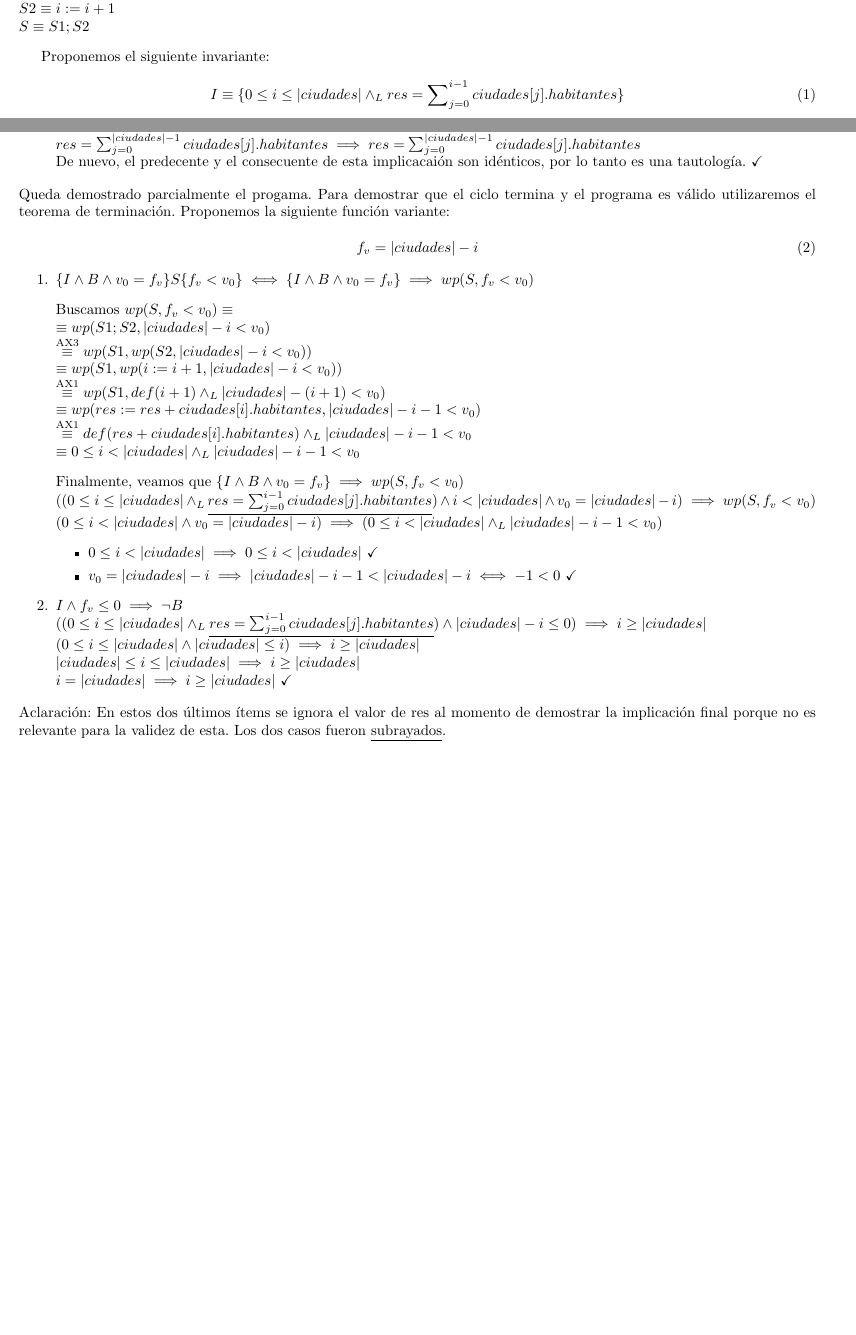
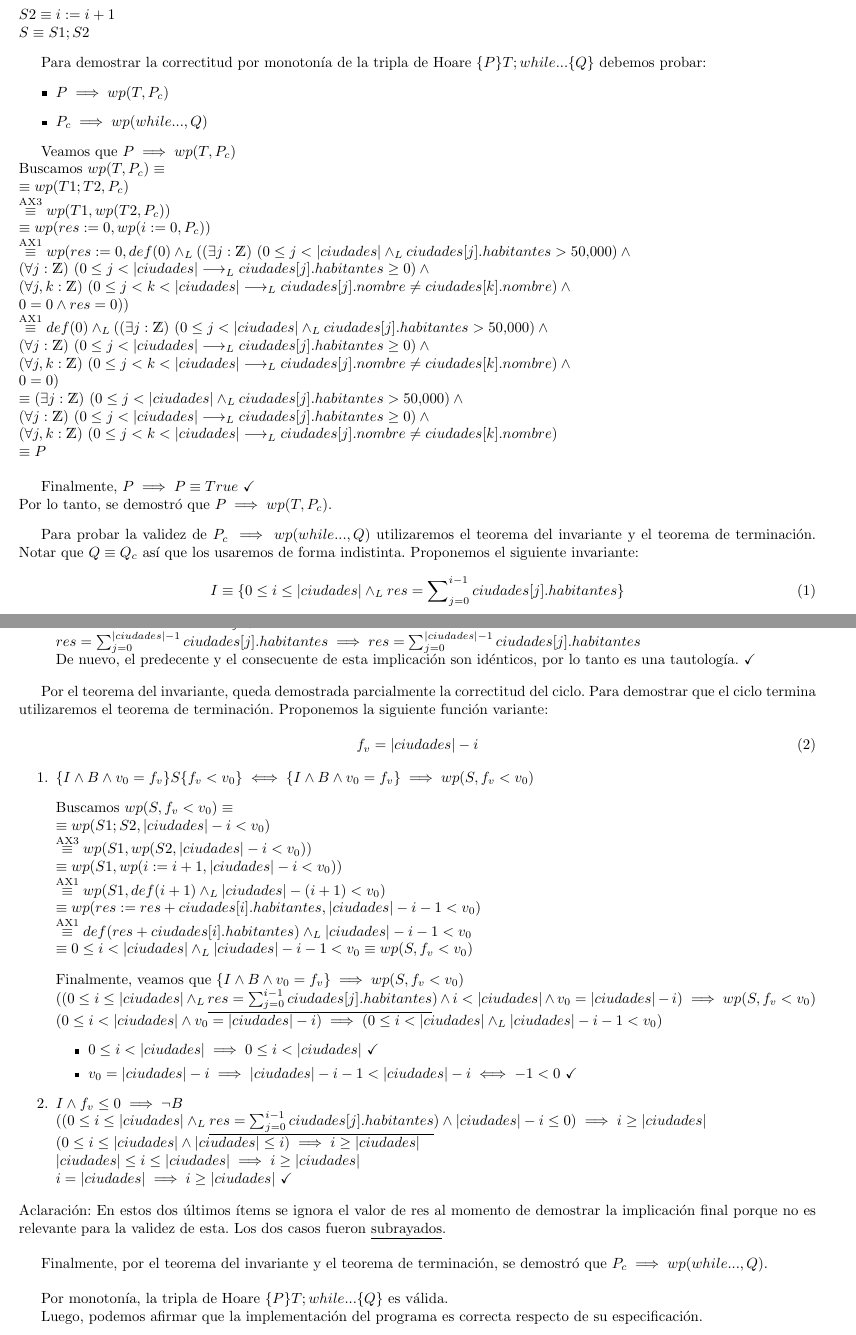
Before and after one commit to santiagodeluca/Algo-2, a LaTeX document (TP1/ejemplo_tp/ejemplo_tp_grupal.tex): two parts of pages 4 and 5 of 8 before the commit and two parts of pages 5 and 6 of 8 after it, joined at a grey line, cut so that both start at the same text, the shorter picture padded with empty space. Compiled offline with pdfLaTeX.

Commit message:
version jueves a la noche tp1

```diff
--- a/TP1/ejemplo_tp/ejemplo_tp_grupal.tex
+++ b/TP1/ejemplo_tp/ejemplo_tp_grupal.tex
@@ -211,7 +227,36 @@ $S2 \equiv i := i + 1$\\
 $S \equiv S1; S2$
 \vspace{0.3cm}
 
+Para demostrar la correctitud por monoton\'ia de la tripla de Hoare $\{P\}T;while...\{Q\}$ debemos probar:
+\begin{itemize}
+	\item $P \implies wp(T, P_{c})$
+	\item $P_{c} \implies wp(while..., Q)$
+\end{itemize}
 
+Veamos que $P \implies wp(T, P_{c})$\\
+Buscamos $wp(T, P_{c}) \equiv\\
+\equiv wp(T1;T2, P_{c})\\
+\overset{\text{AX3}}{\equiv} wp(T1, wp(T2, P_{c}))\\
+\equiv wp(res := 0, wp(i := 0, P_{c}))\\
+\overset{\text{AX1}}{\equiv} wp(res := 0, def(0) \yLuego (\existe[unalinea]{j}{\ent}{0 \le j < |ciudades| \yLuego ciudades[j].habitantes > 50.000} \land \\
+\paraTodo[unalinea]{j}{\ent}{0 \le j < |ciudades| \implicaLuego ciudades[j].habitantes \ge 0} \land \\
+\paraTodo[unalinea]{j, k}{\ent}{0 \le j < k < |ciudades| \implicaLuego ciudades[j].nombre \neq ciudades[k].nombre} \land\\
+0 = 0 \land res = 0))\\
+\overset{\text{AX1}}{\equiv} def(0) \yLuego (\existe[unalinea]{j}{\ent}{0 \le j < |ciudades| \yLuego ciudades[j].habitantes > 50.000} \land \\
+\paraTodo[unalinea]{j}{\ent}{0 \le j < |ciudades| \implicaLuego ciudades[j].habitantes \ge 0} \land \\
+\paraTodo[unalinea]{j, k}{\ent}{0 \le j < k < |ciudades| \implicaLuego ciudades[j].nombre \neq ciudades[k].nombre} \land\\
+0 = 0)\\
+\equiv \existe[unalinea]{j}{\ent}{0 \le j < |ciudades| \yLuego ciudades[j].habitantes > 50.000} \land \\
+\paraTodo[unalinea]{j}{\ent}{0 \le j < |ciudades| \implicaLuego ciudades[j].habitantes \ge 0} \land \\
+\paraTodo[unalinea]{j, k}{\ent}{0 \le j < k < |ciudades| \implicaLuego ciudades[j].nombre \neq ciudades[k].nombre}\\
+\equiv P$\\
+
+Finalmente, $P \implies P \equiv True \ \checkmark$\\
+Por lo tanto, se demostr\'o que $P \implies wp(T, P_{c})$.
+\vspace{0.3cm}
+
+Para probar la validez de $P_{c} \implies wp(while..., Q)$ utilizaremos el teorema del invariante y el teorema de terminaci\'on.
+Notar que $Q \equiv Q_{c}$ as\'i que los usaremos de forma indistinta.
 Proponemos el siguiente invariante: \\
 \begin{equation}
 	I \equiv \{0 \le i \le |ciudades| \yLuego res = \sum\nolimits_{j=0}^{i - 1} ciudades[j].habitantes\}
@@ -249,9 +294,11 @@ Proponemos el siguiente invariante: \\
 	(|ciudades| \le i \le |ciudades| \yLuego res = \sum\nolimits_{j=0}^{i - 1} ciudades[j].habitantes|) \implies Q_{c}\\
 	(i = |ciudades| \yLuego res = \sum\nolimits_{j=0}^{i - 1} ciudades[j].habitantes|) \implies Q_{c}\\
 	res = \sum\nolimits_{j=0}^{|ciudades| - 1} ciudades[j].habitantes \implies res = \sum\nolimits_{j=0}^{|ciudades| - 1} ciudades[j].habitantes\\$
-	De nuevo, el predecente y el consecuente de esta implicacai\'on son id\'enticos, por lo tanto es una tautolog\'ia. \checkmark
+	De nuevo, el predecente y el consecuente de esta implicaci\'on son id\'enticos, por lo tanto es una tautolog\'ia. \checkmark
 \end{enumerate}
-Queda demostrado parcialmente el progama. Para demostrar que el ciclo termina y el programa es v\'alido utilizaremos el teorema de terminaci\'on.
+
+Por el teorema del invariante, queda demostrada parcialmente la correctitud del ciclo. Para demostrar que el ciclo termina utilizaremos el
+teorema de terminaci\'on.
 Proponemos la siguiente funci\'on variante:\\
 \begin{equation}
 		f_{v} = |ciudades| - i
@@ -267,7 +314,7 @@ Proponemos la siguiente funci\'on variante:\\
 		\overset{\text{AX1}}{\equiv} wp(S1, def(i + 1) \yLuego |ciudades| - (i + 1) < v_{0})\\
 		\equiv wp(res := res + ciudades[i].habitantes, |ciudades| - i - 1 < v_{0})\\
 		\overset{\text{AX1}}{\equiv} def(res + ciudades[i].habitantes) \yLuego |ciudades| - i - 1 < v_{0}\\
-		\equiv 0 \le i < |ciudades| \yLuego |ciudades| - i - 1 < v_{0}$
+		\equiv 0 \le i < |ciudades| \yLuego |ciudades| - i - 1 < v_{0} \equiv wp(S, f_{v} < v_{0})$
 		\vspace{0.3cm}\\
 		Finalmente, veamos que $\{I \land B \land v_{0} = f_{v}\} \implies wp(S, f_{v} < v_{0})\\
 		((0 \le i \le |ciudades| \yLuego \underline{res = \sum\nolimits_{j=0}^{i - 1} ciudades[j].habitantes}) \land i < |ciudades| \land v_{0} = |ciudades| - i) \implies wp(S, f_{v} < v_{0})\\
@@ -283,7 +330,13 @@ Proponemos la siguiente funci\'on variante:\\
 		i = |ciudades| \implies i \ge |ciudades| \ \checkmark$
 	\end{enumerate}
 	Aclaraci\'on: En estos dos \'ultimos \'items se ignora el valor de res al momento de demostrar la implicaci\'on final porque no es relevante
-	para la validez de esta. Los dos casos fueron \underline{subrayados}.
+	para la validez de esta. Los dos casos fueron \underline{subrayados}.\\
+
+	Finalmente, por el teorema del invariante y el teorema de terminaci\'on, se demostr\'o que $P_{c} \implies wp(while..., Q)$.\\
+
+	Por monoton\'ia, la tripla de Hoare $\{P\}T;while...\{Q\}$ es v\'alida.
+
+	Luego, podemos afirmar que la implementaci\'on del programa es correcta respecto de su especificaci\'on.
 
 \subsection{Ejercicio 2}
 En el requiere se incluye la condici\'on
```
Also changed, not shown: TP1/ejemplo_tp/ejemplo_tp_grupal.tex (52 more changed lines).
